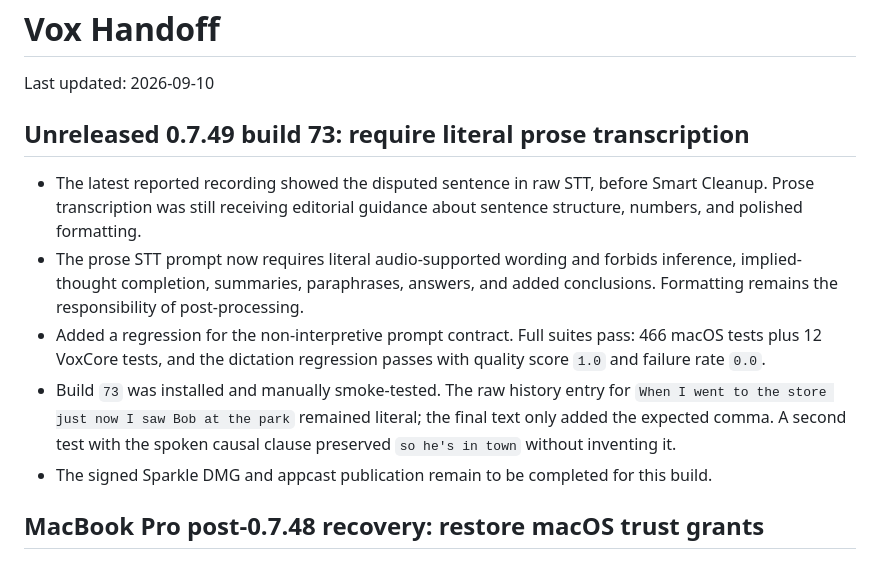
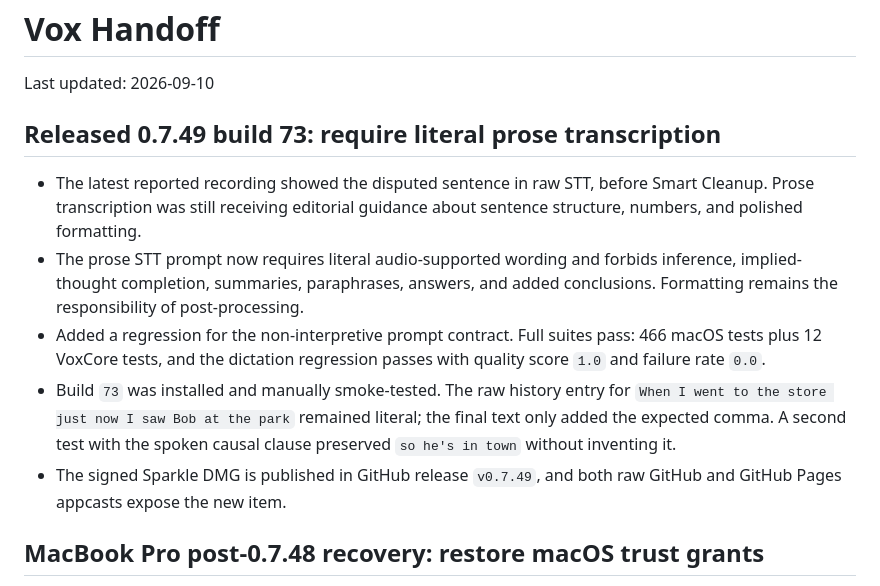
Before and after one commit to andykumeda/vox, a Markdown page: HANDOFF.md, the part around the change. Drawn GitHub-style.

Commit message:
docs: record literal transcription release

```diff
--- a/HANDOFF.md
+++ b/HANDOFF.md
@@ -2,7 +2,7 @@
 
 Last updated: 2026-09-10
 
-## Unreleased 0.7.49 build 73: require literal prose transcription
+## Released 0.7.49 build 73: require literal prose transcription
 
 - The latest reported recording showed the disputed sentence in raw STT, before
   Smart Cleanup. Prose transcription was still receiving editorial guidance
@@ -17,8 +17,8 @@ Last updated: 2026-09-10
   `When I went to the store just now I saw Bob at the park` remained literal;
   the final text only added the expected comma. A second test with the spoken
   causal clause preserved `so he's in town` without inventing it.
-- The signed Sparkle DMG and appcast publication remain to be completed for
-  this build.
+- The signed Sparkle DMG is published in GitHub release `v0.7.49`, and both raw
+  GitHub and GitHub Pages appcasts expose the new item.
 
 ## MacBook Pro post-0.7.48 recovery: restore macOS trust grants
 
```
